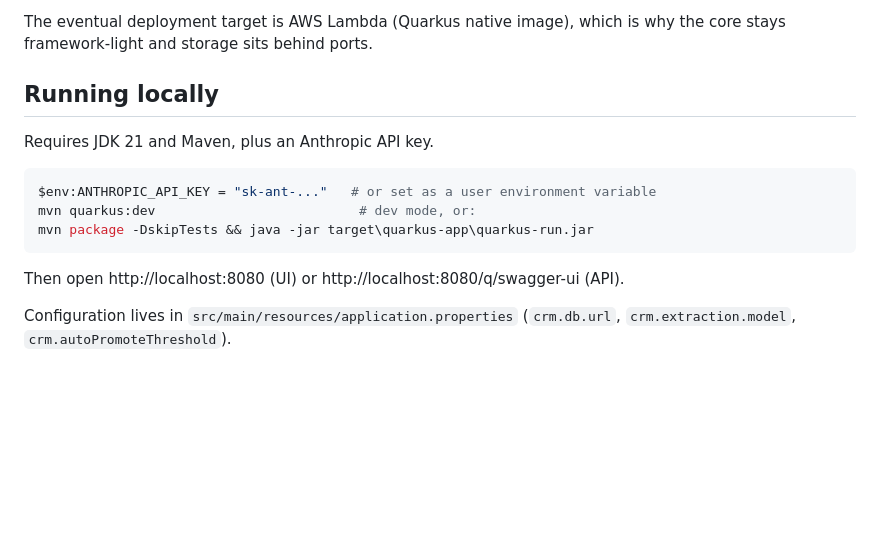
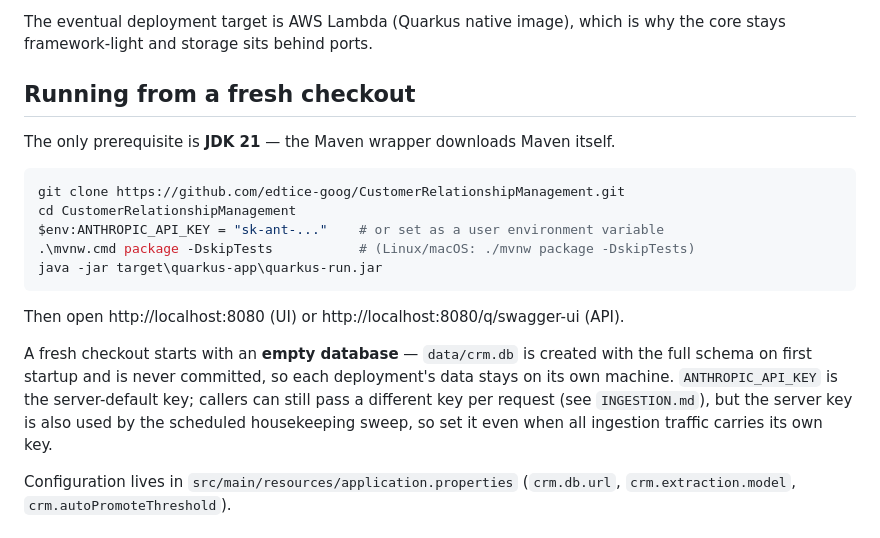
Before and after one commit to edtice-goog/CustomerRelationshipManagement, a Markdown page: README.md, the part around the change. GitHub-like rendering; blank space fills up the shorter version.

Commit message:
README: fresh-checkout bootstrap (JDK-only, Maven wrapper, empty DB per deployment)
Verified the actual deployment path: clean clone from GitHub, build via mvnw
with no local Maven, first boot creates the schema in an empty data/crm.db.
Each deployment machine keeps its own database; nothing data-bearing is in git.

Co-Authored-By: Claude Fable 5 <noreply@anthropic.com>

````diff
--- a/README.md
+++ b/README.md
@@ -74,17 +74,25 @@ Quarkus 3 / Java 21, hexagonal:
 The eventual deployment target is AWS Lambda (Quarkus native image), which is why the core
 stays framework-light and storage sits behind ports.
 
-## Running locally
+## Running from a fresh checkout
 
-Requires JDK 21 and Maven, plus an Anthropic API key.
+The only prerequisite is **JDK 21** — the Maven wrapper downloads Maven itself.
 
 ```powershell
-$env:ANTHROPIC_API_KEY = "sk-ant-..."   # or set as a user environment variable
-mvn quarkus:dev                          # dev mode, or:
-mvn package -DskipTests && java -jar target\quarkus-app\quarkus-run.jar
+git clone https://github.com/edtice-goog/CustomerRelationshipManagement.git
+cd CustomerRelationshipManagement
+$env:ANTHROPIC_API_KEY = "sk-ant-..."    # or set as a user environment variable
+.\mvnw.cmd package -DskipTests           # (Linux/macOS: ./mvnw package -DskipTests)
+java -jar target\quarkus-app\quarkus-run.jar
 ```
 
 Then open http://localhost:8080 (UI) or http://localhost:8080/q/swagger-ui (API).
+
+A fresh checkout starts with an **empty database** — `data/crm.db` is created with the full schema
+on first startup and is never committed, so each deployment's data stays on its own machine.
+`ANTHROPIC_API_KEY` is the server-default key; callers can still pass a different key per request
+(see `INGESTION.md`), but the server key is also used by the scheduled housekeeping sweep, so set it
+even when all ingestion traffic carries its own key.
 
 Configuration lives in `src/main/resources/application.properties`
 (`crm.db.url`, `crm.extraction.model`, `crm.autoPromoteThreshold`).
````
